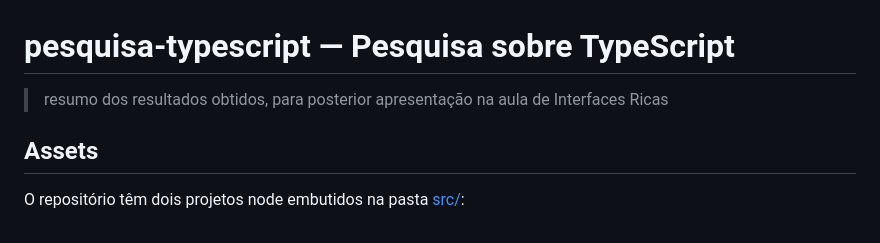
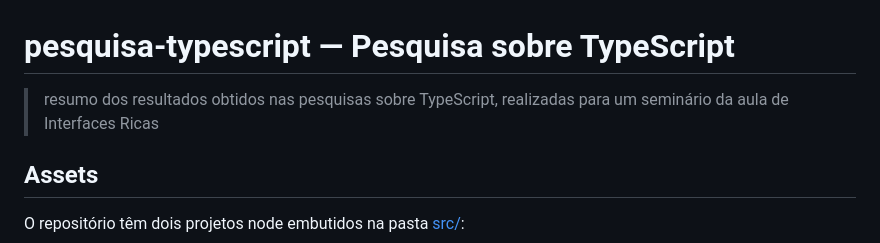
Before and after one commit to cannudo/pesquisa-typescript, a Markdown page: README.md, the part around the change. GitHub-like rendering.

Commit message:
📝 explica melhor o propósito do repo

```diff
--- a/README.md
+++ b/README.md
@@ -1,6 +1,6 @@
 # pesquisa-typescript — Pesquisa sobre TypeScript
 
-> resumo dos resultados obtidos, para posterior apresentação na aula de Interfaces Ricas
+> resumo dos resultados obtidos nas pesquisas sobre TypeScript, realizadas para um seminário da aula de Interfaces Ricas
 
 ## Assets
 
```
